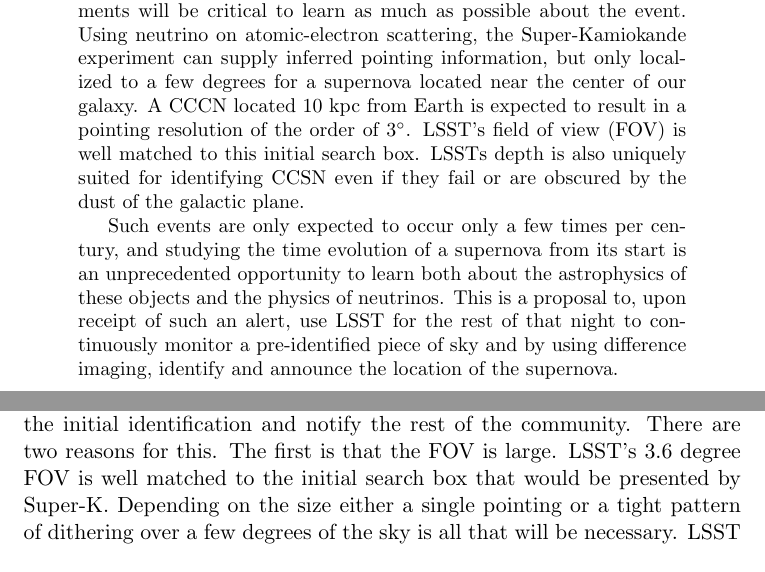
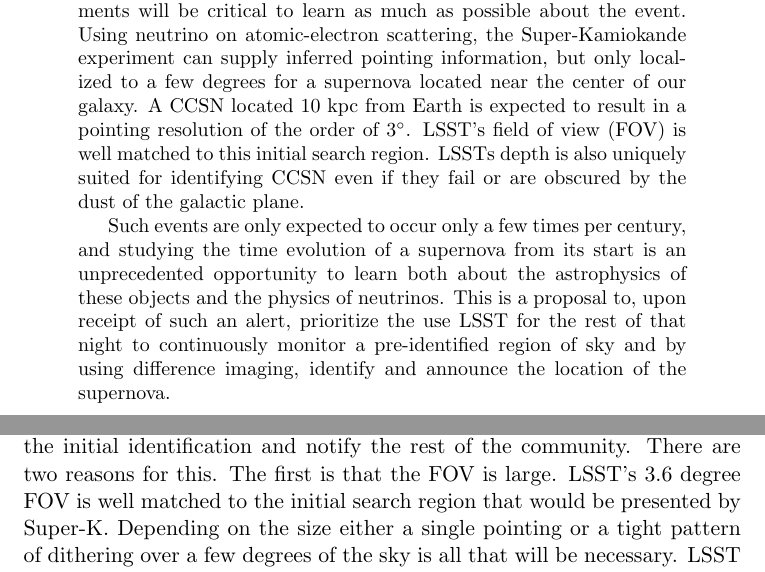
Before and after one commit to DukeCosmology/SN-target-LSST-white-paper, a LaTeX paper (supernova-ToO.tex): two parts of pages 1 and 5 of 17, joined at a grey line, cut so that both start at the same text. Compiled offline with pdfLaTeX.

Commit message:
Updates from ShareLaTeX

```diff
--- a/supernova-ToO.tex
+++ b/supernova-ToO.tex
@@ -39,10 +39,10 @@
   event. Using neutrino on atomic-electron scattering, the
   Super-Kamiokande experiment can supply inferred pointing
   information, but only localized to a few degrees for a supernova
-  located near the center of our galaxy.  A CCCN located 10~kpc from
+  located near the center of our galaxy.  A CCSN located 10~kpc from
   Earth is expected to result in a pointing resolution of the order of
   $3^\circ$.  LSST's field of view (FOV) is well matched to this
-  initial search box.  LSSTs depth is also uniquely suited for
+  initial search region.  LSSTs depth is also uniquely suited for
   identifying CCSN even if they fail or are obscured by the dust of
   the galactic plane.
 
@@ -50,8 +50,8 @@
   and studying the time evolution of a supernova from its start is an
   unprecedented opportunity to learn both about the astrophysics of
   these objects and the physics of neutrinos.  This is a proposal to,
-  upon receipt of such an alert, use LSST for the rest of that night
-  to continuously monitor a pre-identified piece of sky and by using
+  upon receipt of such an alert, prioritize the use LSST for the rest of that night
+  to continuously monitor a pre-identified region of sky and by using
   difference imaging, identify and announce the location of the
   supernova.
 
@@ -197,7 +197,7 @@
 suited to do the initial identification and notify the rest of the
 community.  There are two reasons for this.  The first is that the FOV
 is large. LSST's 3.6 degree FOV is well matched to the initial search
-box that would be presented by \superk.  Depending on the
+region that would be presented by \superk.  Depending on the
 size either a single pointing or a tight pattern of dithering over a
 few degrees of the sky is all that will be necessary.  LSST can
 continually collect exposures in the region until the explosion is
```
Also changed, not shown: supernova-ToO.tex (8 more changed lines).
